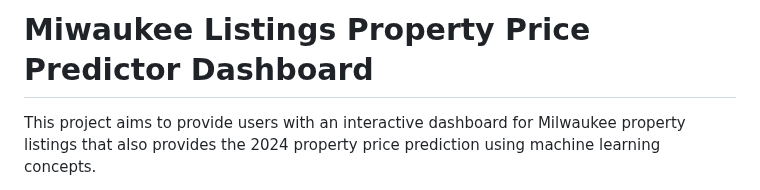
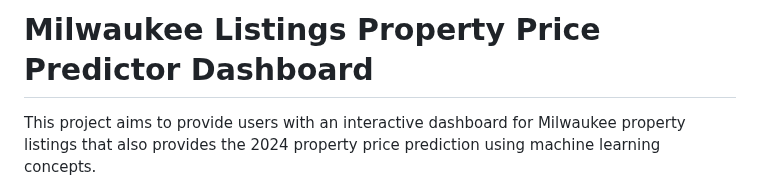
Before and after one commit to vivsarraf/Milwaukee-Property-Price-Predictor-Dashboard, a Markdown page: README.md, the part around the change. GitHub-like rendering.

```diff
--- a/README.md
+++ b/README.md
@@ -1,6 +1,6 @@
 
 
-# Miwaukee Listings Property Price Predictor Dashboard
+# Milwaukee Listings Property Price Predictor Dashboard
 
 This project aims to provide users with an interactive dashboard for Milwaukee property listings that also provides the 2024 property price prediction using machine learning concepts.
 
```
